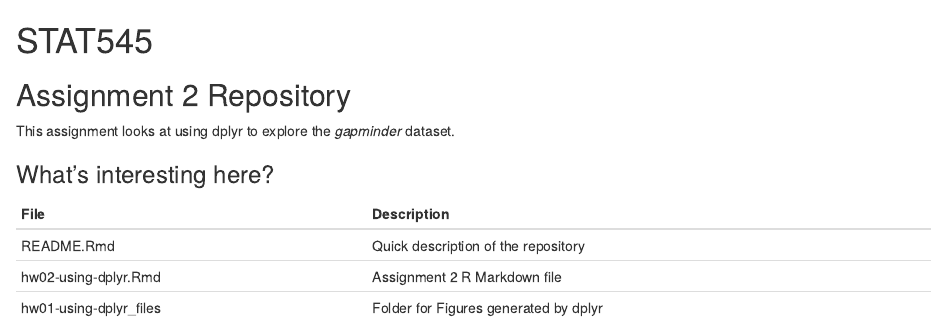
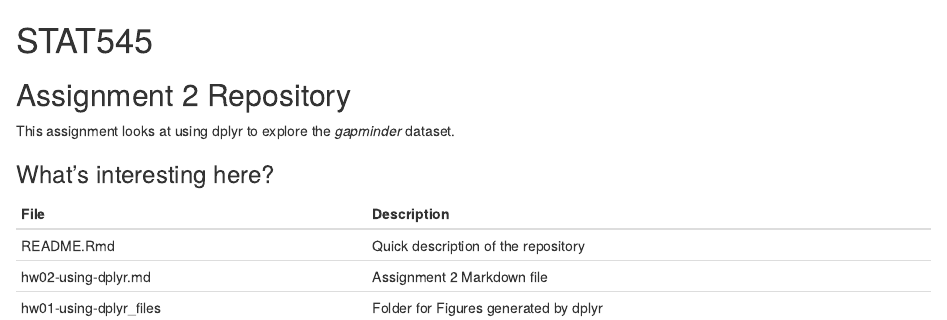
Before and after one commit to STAT545-UBC-hw-2018-19/hw02-acheng-ubc, an R Markdown document (README.Rmd): the page in a window 1100 px wide, from its top. Rendered offline with R 4.5, knitr and Pandoc, with nearby package versions.

Commit message:
fixed minor error

```diff
--- a/README.Rmd
+++ b/README.Rmd
@@ -8,5 +8,5 @@ This assignment looks at using dplyr to explore the *gapminder* dataset.
 | File | Description |
 |------|-------------|
 | README.Rmd | Quick description of the repository |
-| hw02-using-dplyr.Rmd | Assignment 2 R Markdown file|
+| hw02-using-dplyr.md | Assignment 2 Markdown file |
 | hw01-using-dplyr_files | Folder for Figures generated by dplyr |
```
Also changed, not shown: README.html.
